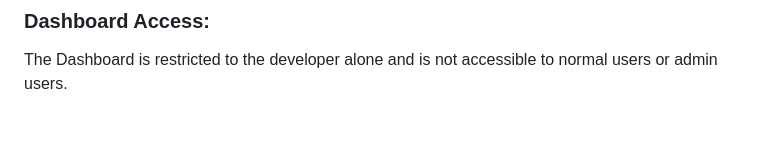
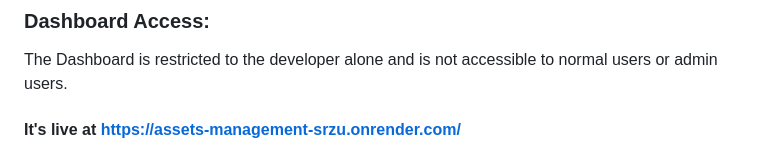
Before and after one commit to Ndifoinhilary/assets-management, a Markdown page: README.md, the part around the change. Drawn GitHub-style; blank space fills up the shorter version.

```diff
--- a/README.md
+++ b/README.md
@@ -505,3 +505,5 @@ password: password123
 You cannot use the admin user to log in to the dashboard, or use the normal user to log in to the dashboard.
 ### Dashboard Access:
 The Dashboard is restricted to the developer alone and is not accessible to normal users or admin users.
+
+#### It's live at https://assets-management-srzu.onrender.com/
```
